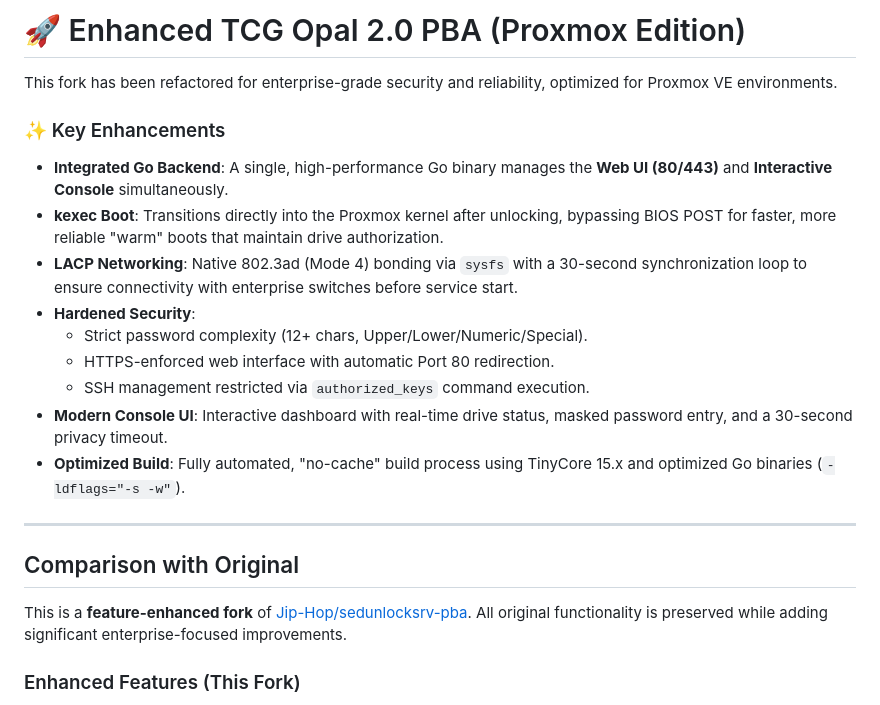
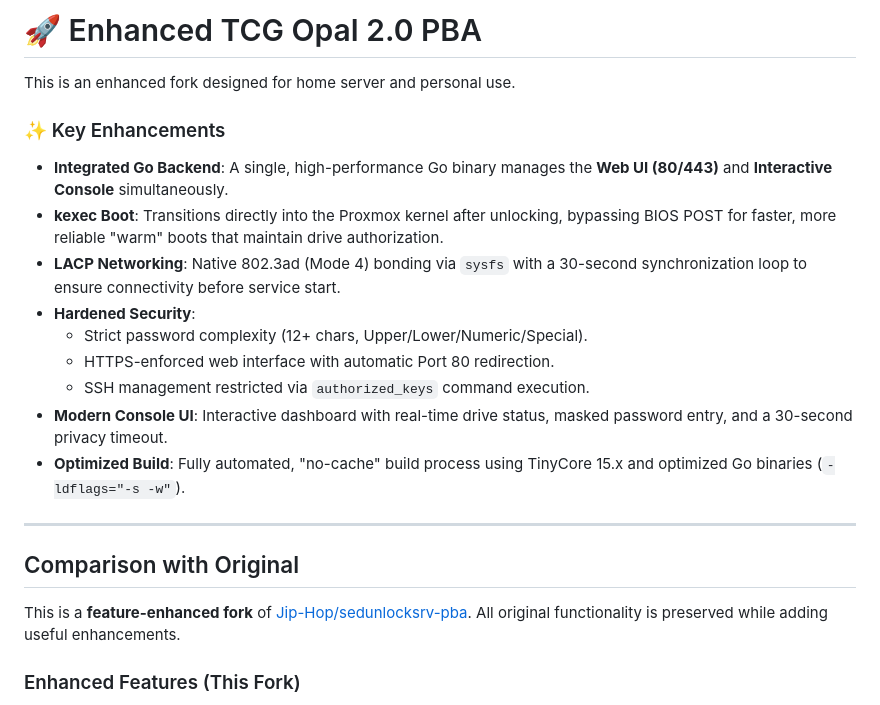
Before and after one commit to Jip-Hop/sedunlocksrv-pba, a Markdown page: README.md, the part around the change. GitHub-like rendering.

Commit message:
Remove enterprise references from README
Changed project framing from 'enterprise-grade' to 'home server and personal use'
to clearly indicate this is NOT enterprise code. Users deploying in enterprise
are fully responsible for security audit and risk assessment.

Removed:
- 'Enterprise-grade security and reliability' descriptor
- 'Proxmox Edition' from title
- 'Enterprise switches' reference from networking
- 'Enterprise-focused improvements' from comparison section

Updated to reflect that this is a feature-enhanced home/personal use fork.

```diff
--- a/README.md
+++ b/README.md
@@ -1,11 +1,11 @@
-# 🚀 Enhanced TCG Opal 2.0 PBA (Proxmox Edition)
+# 🚀 Enhanced TCG Opal 2.0 PBA
 
-This fork has been refactored for enterprise-grade security and reliability, optimized for Proxmox VE environments.
+This is an enhanced fork designed for home server and personal use.
 
 ### ✨ Key Enhancements
 *   **Integrated Go Backend**: A single, high-performance Go binary manages the **Web UI (80/443)** and **Interactive Console** simultaneously.
 *   **kexec Boot**: Transitions directly into the Proxmox kernel after unlocking, bypassing BIOS POST for faster, more reliable "warm" boots that maintain drive authorization.
-*   **LACP Networking**: Native 802.3ad (Mode 4) bonding via `sysfs` with a 30-second synchronization loop to ensure connectivity with enterprise switches before service start.
+*   **LACP Networking**: Native 802.3ad (Mode 4) bonding via `sysfs` with a 30-second synchronization loop to ensure connectivity before service start.
 *   **Hardened Security**:
     *   Strict password complexity (12+ chars, Upper/Lower/Numeric/Special).
     *   HTTPS-enforced web interface with automatic Port 80 redirection.
@@ -17,7 +17,7 @@ This fork has been refactored for enterprise-grade security and reliability, opt
 
 ## Comparison with Original
 
-This is a **feature-enhanced fork** of [Jip-Hop/sedunlocksrv-pba](https://github.com/Jip-Hop/sedunlocksrv-pba). All original functionality is preserved while adding significant enterprise-focused improvements.
+This is a **feature-enhanced fork** of [Jip-Hop/sedunlocksrv-pba](https://github.com/Jip-Hop/sedunlocksrv-pba). All original functionality is preserved while adding useful enhancements.
 
 ### Enhanced Features (This Fork)
 - ✅ **Unified Backend** — Single Go binary manages Web UI + Console + SSH (vs separate services in original)
```
